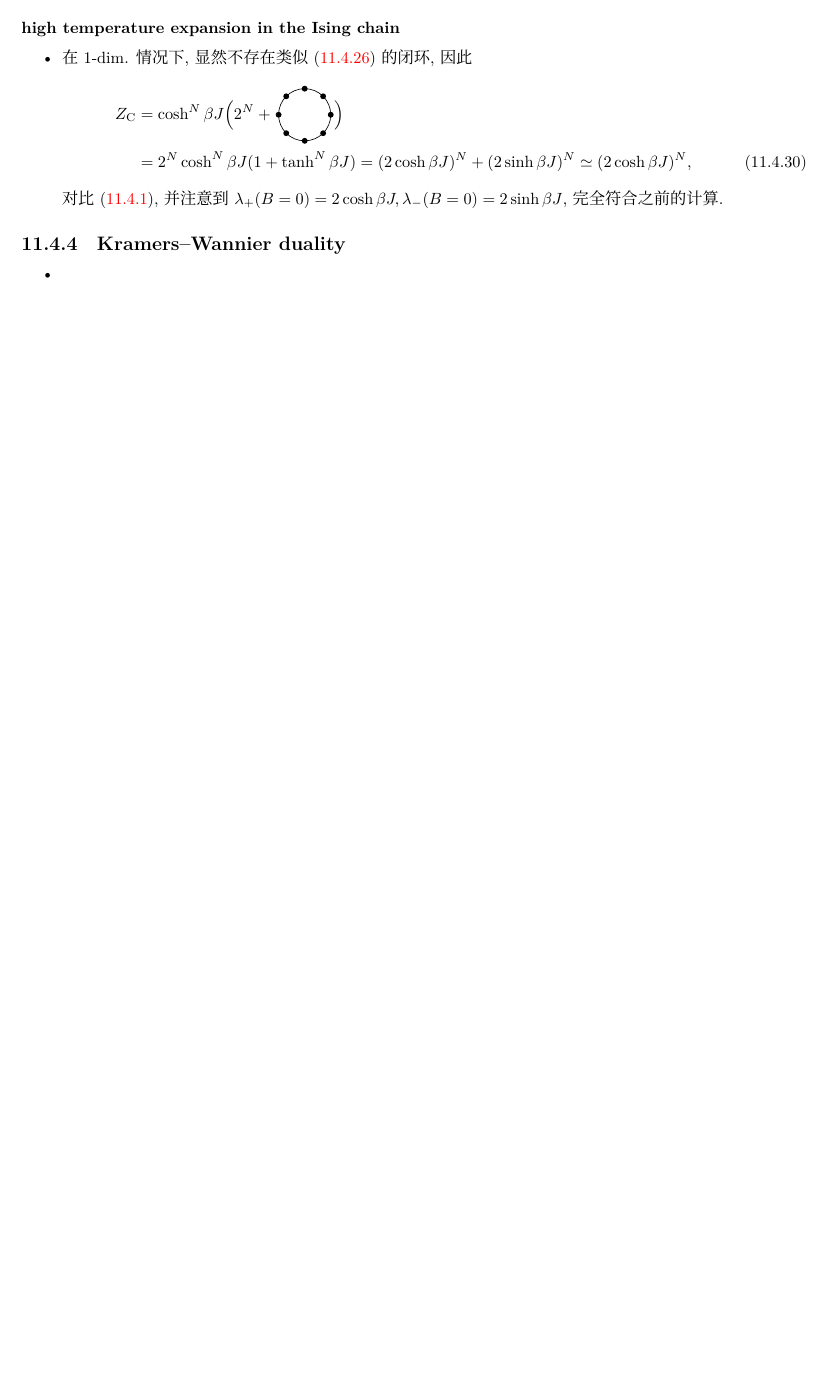
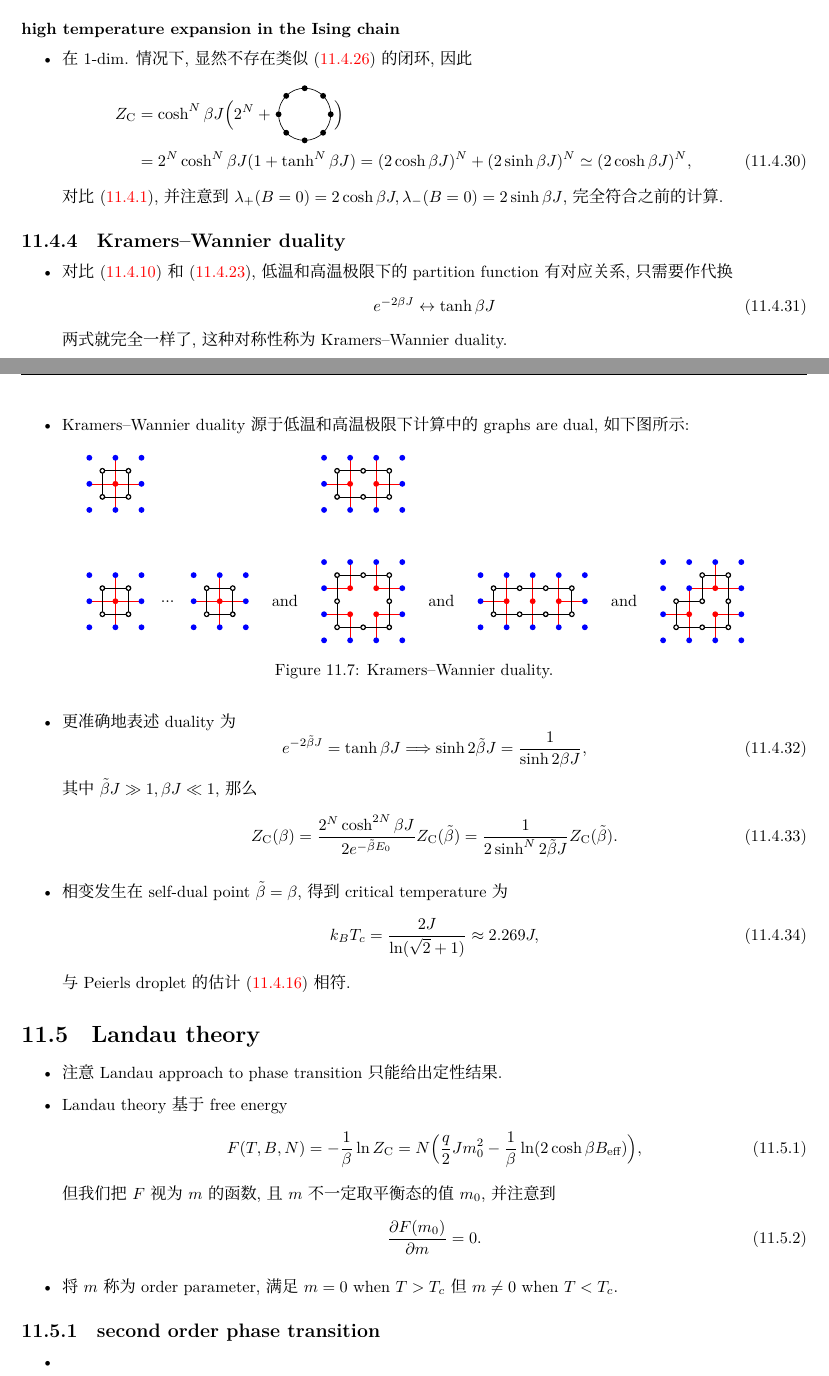
Before and after one commit to siyang03/my-note---Statistical-Field-Theory, a LaTeX thesis (Statistical Mechanics review/Statistical Mechanics.tex, which reads Statistical Mechanics review/chapters/phase transitions - criticality, universality, and scaling.tex): part of page 67 of 71 before the commit and two parts of pages 67 and 68 of 72 after it, the two joined at a grey line, cut so that both start at the same text, the shorter picture padded with empty space. Compiled offline with XeLaTeX; a missing font is replaced by an installed copy or a similar font.

Commit message:
Landau theory

```diff
--- a/Statistical Mechanics review/chapters/phase transitions - criticality, universality, and scaling.tex
+++ b/Statistical Mechanics review/chapters/phase transitions - criticality, universality, and scaling.tex
@@ -521,5 +523,53 @@
 
 \subsection{Kramers--Wannier duality}
 \begin{itemize}
+	\item 对比 \eqref{11.4.10} 和 \eqref{11.4.23}, 低温和高温极限下的 partition function 有对应关系, 只需要作代换
+	\begin{equation}
+		e^{- 2 \beta J} \leftrightarrow \tanh \beta J
+	\end{equation}
+	两式就完全一样了, 这种对称性称为 Kramers--Wannier duality.
+
+	\item Kramers--Wannier duality 源于低温和高温极限下计算中的 graphs are dual, 如下图所示:
+
+	\begin{figure}[H]
+		\centering
+		\includegraphics[scale=1]{figures/Kramers--Wannier duality.pdf}
+		\caption{Kramers--Wannier duality.}
+	\end{figure}
+
+	\item 更准确地表述 duality 为
+	\begin{equation}
+		e^{- 2 \tilde{\beta} J} = \tanh \beta J \Longrightarrow \sinh 2 \tilde{\beta} J = \frac{1}{\sinh 2 \beta J},
+	\end{equation}
+	其中 $\tilde{\beta} J \gg 1, \beta J \ll 1$, 那么
+	\begin{equation}
+		Z_\text{C}(\beta) = \frac{2^N \cosh^{2 N} \beta J}{2 e^{- \tilde{\beta} E_0}} Z_\text{C}(\tilde{\beta}) = \frac{1}{2 \sinh^N 2 \tilde{\beta} J} Z_\text{C}(\tilde{\beta}).
+	\end{equation}
+
+	\item 相变发生在 self-dual point $\tilde{\beta} = \beta$, 得到 critical temperature 为
+	\begin{equation}
+		k_B T_c = \frac{2 J}{\ln(\sqrt{2} + 1)} \approx 2.269 J,
+	\end{equation}
+	与 Peierls droplet 的估计 \eqref{11.4.16} 相符.
+\end{itemize}
+
+\section{Landau theory}
+\begin{itemize}
+	\item 注意 Landau approach to phase transition 只能给出定性结果.
+
+	\item Landau theory 基于 free energy
+	\begin{equation}
+		F(T, B, N) = - \frac{1}{\beta} \ln Z_\text{C} = N \Big( \frac{q}{2} J m_0^2 - \frac{1}{\beta} \ln(2 \cosh \beta B_\text{eff}) \Big),
+	\end{equation}
+	但我们把 $F$ 视为 $m$ 的函数, 且 $m$ 不一定取平衡态的值 $m_0$, 并注意到
+	\begin{equation}
+		\frac{\partial F(m_0)}{\partial m} = 0.
+	\end{equation}
+
+	\item 将 $m$ 称为 order parameter, 满足 $m = 0$ when $T > T_c$ 但 $m \neq 0$ when $T < T_c$.
+\end{itemize}
+
+\subsection{second order phase transition}
+\begin{itemize}
 	\item
 \end{itemize}
```
Also changed, not shown: Statistical Mechanics review/chapters/figures/Kramers--Wannier duality.pdf (added), Statistical Mechanics review/chapters/figures/graph of the 8th order terms (3).pdf, Statistical Mechanics review/chapters/figures/graph of the 8th order terms (4).pdf, Statistical Mechanics review/chapters/phase transitions - criticality, universality, and scaling.tex (12 more changed lines).
